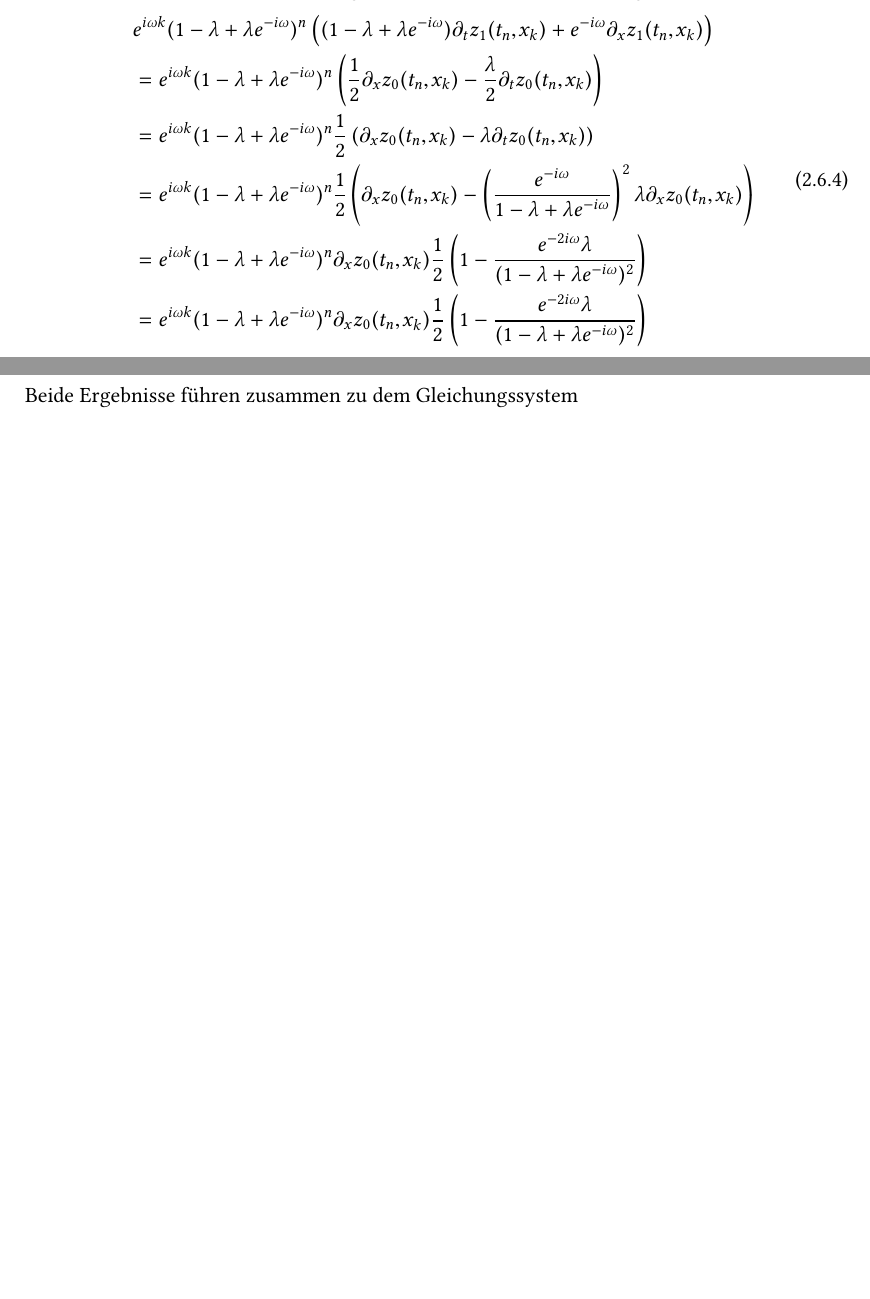
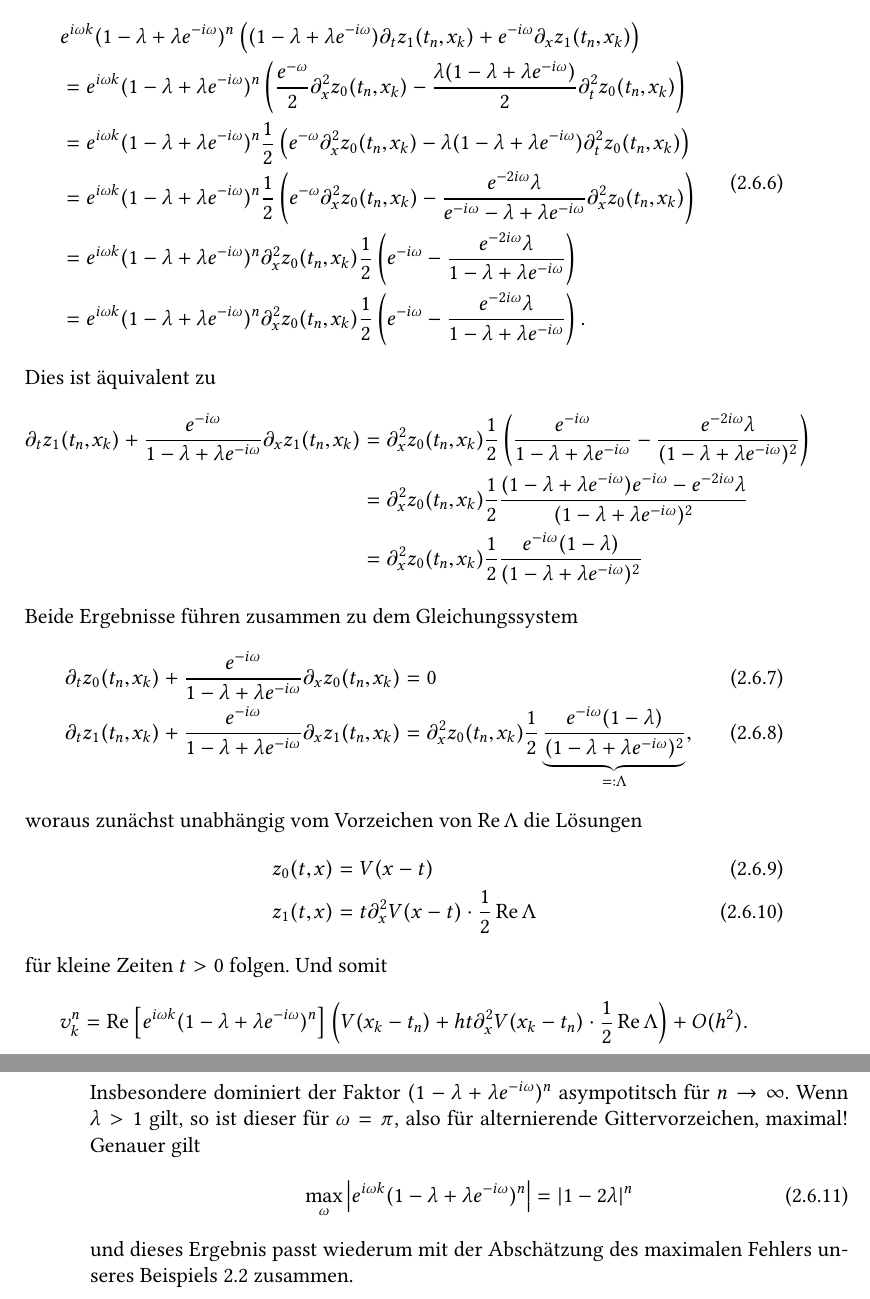
Before and after one commit to maikel/masterthesis, a LaTeX thesis (thesis.tex, which reads 2_6.exponential.tex): two parts of pages 30 and 31 of 61 before the commit and two parts of pages 31 and 32 of 61 after it, joined at a grey line, cut so that both start at the same text, the shorter picture padded with empty space. The pictures show the PDF file thesis.pdf that the author committed with the source.

Commit message:
exponential fertig fertig

```diff
--- a/2_6.exponential.tex
+++ b/2_6.exponential.tex
@@ -174 +52,0 @@ Ferner erhalten wir auf analoge Weise mit Hilfe der Gleichung \eqref{eq:transpor
-&= e^{i \omega k} (1 - \lambda + \lambda e^{-i \omega})^{n} \partial_x z_0(t_n, x_k) \frac{1}{2} \left( 1 - \frac{e^{- 2 i \omega} \lambda}{(1 - \lambda + \lambda e^{-i \omega})^2}  \right)\\
@@ -175,12 +56,32 @@ Ferner erhalten wir auf analoge Weise mit Hilfe der Gleichung \eqref{eq:transpor
+&= e^{i \omega k} (1 - \lambda + \lambda e^{-i \omega})^{n} \partial^2_x z_0(t_n, x_k) \frac{1}{2} \left( e^{-i \omega} - \frac{e^{- 2 i \omega} \lambda}{1 - \lambda + \lambda e^{-i \omega}}  \right)\\
+&= e^{i \omega k} (1 - \lambda + \lambda e^{-i \omega})^{n} \partial^2_x z_0(t_n, x_k) \frac{1}{2} \left( e^{-i \omega} - \frac{e^{- 2 i \omega} \lambda}{1 - \lambda + \lambda e^{-i \omega}}  \right).\\
 \end{split}
 \end{align}
-
+Dies ist äquivalent zu
+\begin{align*}
+\partial_t z_1(t_n, x_k) + \frac{e^{- i \omega}}{1 - \lambda + \lambda e^{-i \omega}} \partial_x z_1(t_n, x_k)
+&= \partial^2_x z_0(t_n, x_k) \frac{1}{2} \left( \frac{e^{-i \omega}}{1 - \lambda + \lambda e^{-i \omega}} - \frac{e^{- 2 i \omega} \lambda}{(1 - \lambda + \lambda e^{-i \omega})^2}  \right)\\
+&= \partial^2_x z_0(t_n, x_k) \frac{1}{2} \frac{ (1 - \lambda + \lambda e^{-i \omega}) e^{-i \omega} - e^{- 2 i \omega} \lambda}{(1 - \lambda + \lambda e^{-i \omega})^2}\\
+&= \partial^2_x z_0(t_n, x_k) \frac{1}{2} \frac{ e^{-i \omega} (1- \lambda)}{(1 - \lambda + \lambda e^{-i \omega})^2}
+\end{align*}
 Beide Ergebnisse führen zusammen zu dem Gleichungssystem
 \begin{align}
-
+\partial_t z_0(t_n, x_k) + \frac{e^{- i \omega}}{1 - \lambda + \lambda e^{-i \omega}} \partial_x z_0(t_n, x_k) \right) &= 0\\
+\partial_t z_1(t_n, x_k) + \frac{e^{- i \omega}}{1 - \lambda + \lambda e^{-i \omega}} \partial_x z_1(t_n, x_k)
+&= \partial^2_x z_0(t_n, x_k) \frac{1}{2} \underbrace{\frac{ e^{-i \omega} (1- \lambda)}{(1 - \lambda + \lambda e^{-i \omega})^2}}_{=: \Lambda},
 \end{align}
-
-% \begin{note}
-% Warum kommt hier so ein ``anderes'' Ergebnis raus als im Vorfall?
-% Soll ich noch kleine $\eta$ machen?
-% \end{note}
+woraus zunächst unabhängig vom Vorzeichen von $\Ree \Lambda$ die Lösungen
+\begin{align}
+z_0(t,x) &= V(x - t)\\
+z_1(t,x) &= t \partial^2_x V(x - t) \cdot \frac 12 \Ree \Lambda
+\end{align}
+für kleine Zeiten $t > 0$ folgen. Und somit
+\begin{align*}
+v^n_k = \Ree \left[ e^{i \omega k} (1 - \lambda + \lambda e^{-i \omega})^n \right] \left( V(x_k - t_n) + h t \partial^2_x V(x_k - t_n) \cdot \frac 12 \Ree \Lambda \right) + O(h^2).
+\end{align*}
+Insbesondere dominiert der Faktor $(1 - \lambda + \lambda e^{-i \omega})^n$ asympotitsch für $n \to \infty$.
+Wenn $\lambda > 1$ gilt, so ist dieser für $\omega = \pi$, also für alternierende Gittervorzeichen, maximal! Genauer gilt
+\begin{align}
+\max_\omega \abs{ e^{i \omega k} (1 - \lambda + \lambda e^{-i \omega})^n } &= \abs{1 - 2 \lambda}^n
+\end{align}
+und dieses Ergebnis passt wiederum mit der Abschätzung des maximalen Fehlers unseres Beispiels \ref{sec:transport:beispiel} zusammen.
```
Also changed, not shown: 2_3.diskret.tex (+2 -0 lines), thesis.pdf, 2_6.exponential.tex (162 more changed lines).
